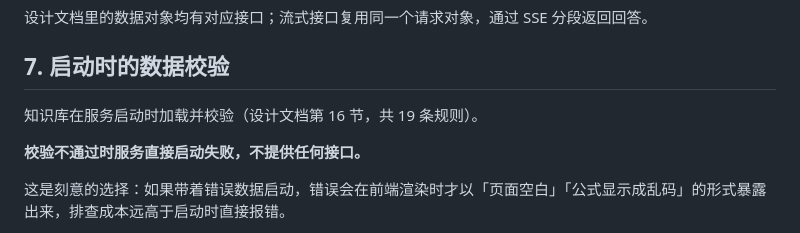
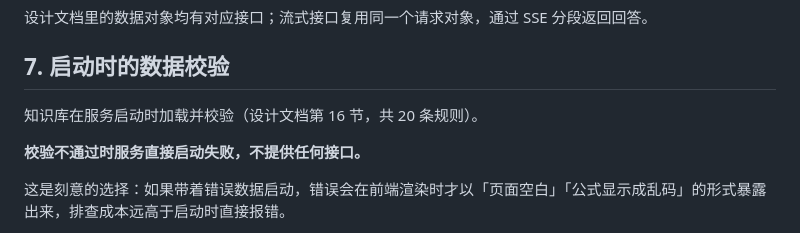
Before and after one commit to yangzz1125/ee-knowledge, a Markdown page: docs/接口契约文档.md, the part around the change. GitHub-like rendering.

```diff
--- a/docs/接口契约文档.md
+++ b/docs/接口契约文档.md
@@ -694,7 +694,7 @@ const API_BASE = "http://127.0.0.1:8000/api";
 
 ## 7. 启动时的数据校验
 
-知识库在服务启动时加载并校验（设计文档第 16 节，共 19 条规则）。
+知识库在服务启动时加载并校验（设计文档第 16 节，共 20 条规则）。
 
 **校验不通过时服务直接启动失败，不提供任何接口。**
 
```
Also changed, not shown: README.md (+1 -1 lines), docs/数据结构设计文档.md (+1 -1 lines).
